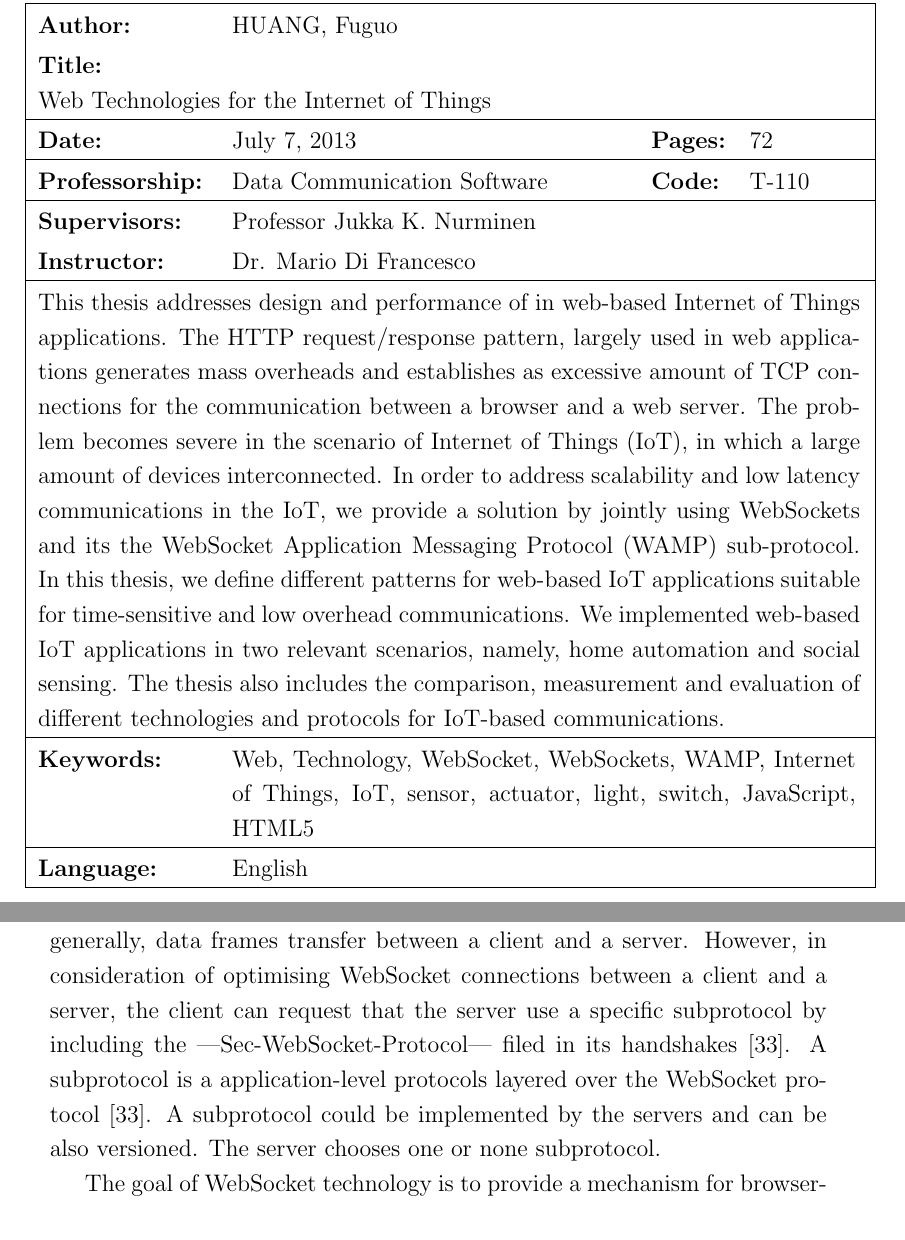
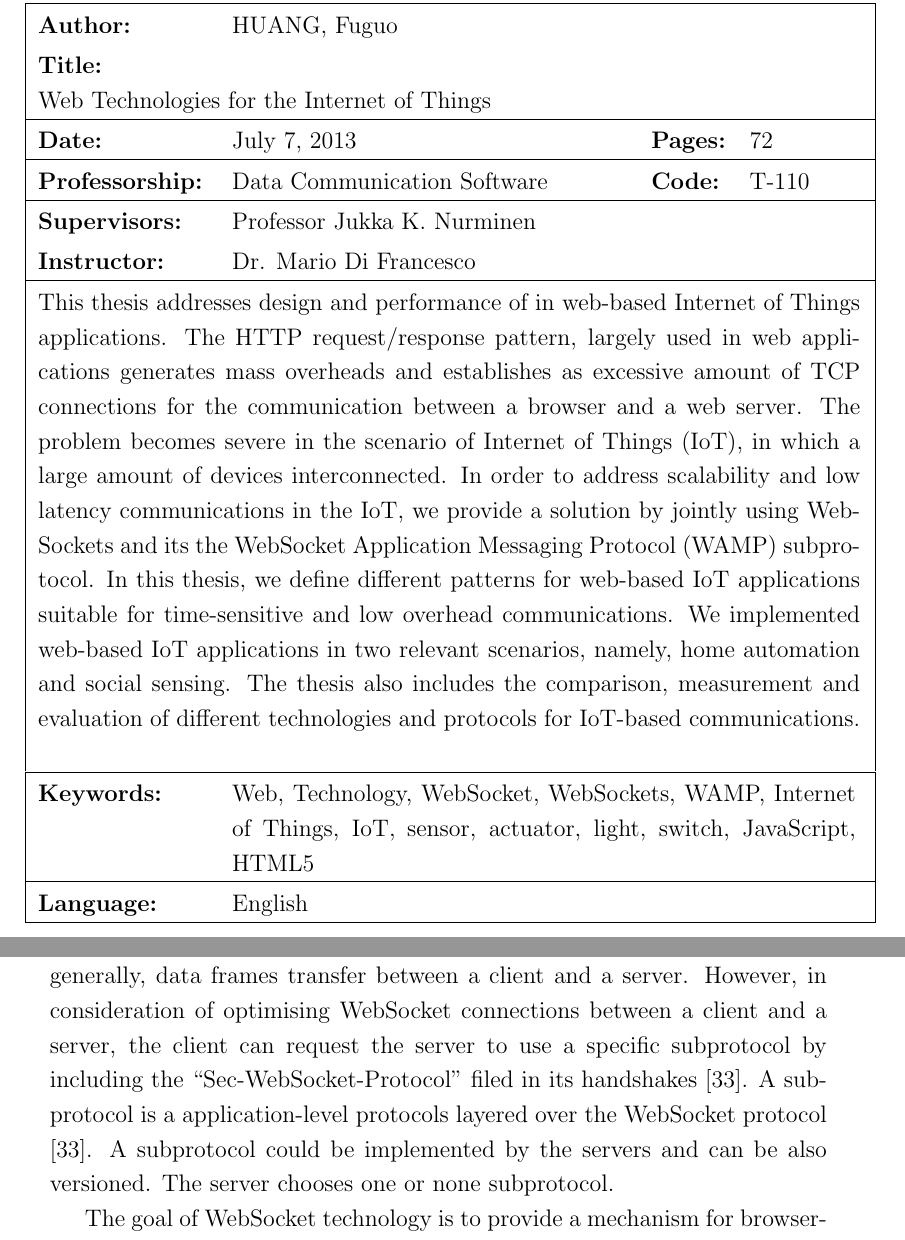
Before and after one commit to Kenzku/Thesis-Documentation, a LaTeX thesis (main.tex, which reads 2webtechnogies.tex): two parts of pages 2 and 17 of 72, joined at a grey line, cut so that both start at the same text. Compiled offline with pdfLaTeX.

Commit message:
change sub- to sub

```diff
--- a/2webtechnogies.tex
+++ b/2webtechnogies.tex
@@ -67,7 +67,7 @@ As for the HTTP streaming, or known as HTTP server push, a server sends a respon
 
 The WebSocket Protocol enables full-duplex communication through a single socket between a client and a remote server. For this reason, this technology decreases the amount of opening ports on server sides, comparing with the traditional mean of retrieving resource. Moreover, this protocol is not just an enhancement of the current HTTP protocol; it, however, represents enormous advance, especially for real-time, event-driven communication \cite{lubbers2010html5}.
 
-Moreover, the WebSocket protocol supports data frame including text and binary. Once the WebSocket connection has been successfully established, generally, data frames transfer between a client and a server. However, in consideration of optimising WebSocket connections between a client and a server, the client can request that the server use a specific subprotocol by including the |Sec-WebSocket-Protocol| filed in its handshakes \cite{rfc64552012web}. A subprotocol is a application-level protocols layered over the WebSocket protocol \cite{rfc64552012web}. A subprotocol could be implemented by the servers and can be also versioned. The server chooses one or none subprotocol.
+Moreover, the WebSocket protocol supports data frame including text and binary. Once the WebSocket connection has been successfully established, generally, data frames transfer between a client and a server. However, in consideration of optimising WebSocket connections between a client and a server, the client can request the server to use a specific subprotocol by including the ``Sec-WebSocket-Protocol'' filed in its handshakes \cite{rfc64552012web}. A subprotocol is a application-level protocols layered over the WebSocket protocol \cite{rfc64552012web}. A subprotocol could be implemented by the servers and can be also versioned. The server chooses one or none subprotocol.
 
 The goal of WebSocket technology is to provide a mechanism for browser-based applications that need two-way communication with servers that does not rely on opening multiple HTTP connections (e.g. using XMLHttpRequest or <iframe>s and long polling)\footnote{http://www.websocket.org}. Older web technology, like HTTP, remains inefficiencies problems \cite{wang2012definitive}. Firstly, it is not natively designed for nowadays Web Applications with rich contents and interactive demands; Secondly, overheads and unnecessary information cumulate swiftly as the interaction between the client and server continues. WebSocket improves communication problems by solving the above problems, while keeping simplicity. Both WebRTC and WebSocket are in effort to enhance the real-time communication. WebRTC provides APIs that allow web browsers communicate with each other directly, while WebSocket provides the real-time communication mechanism between a client and a server. Figure \ref{fig:client-server-ws} illustrates sequence diagram where a client (browser) fetches data from a server using WebSockets.
 
--- a/main.tex
+++ b/main.tex
@@ -412,7 +412,7 @@ sensor, actuator, light, switch, JavaScript, HTML5}
 
 % Abstract in English
 % ------------------------------------------------------------------
-\thesisabstract{english}{This thesis addresses design and performance of in web-based Internet of Things applications. The HTTP request/response pattern, largely used in web applications generates mass overheads and establishes as excessive amount of TCP connections for the communication between a browser and a web server. The problem becomes severe in the scenario of Internet of Things (IoT), in which a large amount of devices interconnected. In order to address scalability and low latency communications in the IoT, we provide a solution by jointly using WebSockets and its the WebSocket Application Messaging Protocol (WAMP) sub-protocol. In this thesis, we define different patterns for web-based IoT applications suitable for time-sensitive and low overhead communications. We implemented web-based IoT applications in two relevant scenarios, namely, home automation and social sensing. The thesis also includes the comparison, measurement and evaluation of different technologies and protocols for IoT-based communications.}
+\thesisabstract{english}{This thesis addresses design and performance of in web-based Internet of Things applications. The HTTP request/response pattern, largely used in web applications generates mass overheads and establishes as excessive amount of TCP connections for the communication between a browser and a web server. The problem becomes severe in the scenario of Internet of Things (IoT), in which a large amount of devices interconnected. In order to address scalability and low latency communications in the IoT, we provide a solution by jointly using WebSockets and its the WebSocket Application Messaging Protocol (WAMP) subprotocol. In this thesis, we define different patterns for web-based IoT applications suitable for time-sensitive and low overhead communications. We implemented web-based IoT applications in two relevant scenarios, namely, home automation and social sensing. The thesis also includes the comparison, measurement and evaluation of different technologies and protocols for IoT-based communications.}
 
 
 % Acknowledgements
```
Also changed, not shown: 1 other file.
